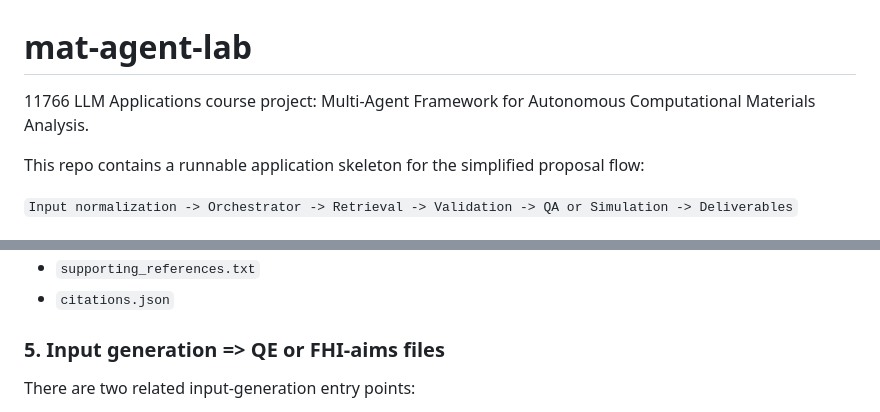
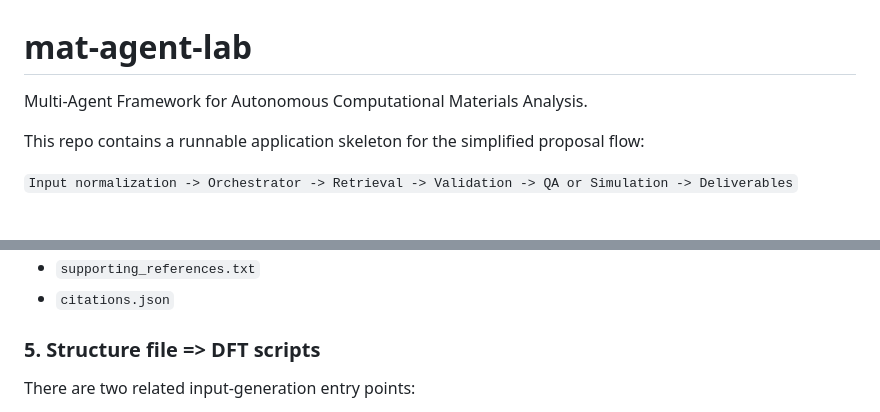
Before and after one commit to Luo-Yiqun/mat-agent-lab, a Markdown page: README.md, 2 parts joined by grey strips. Rendered like a GitHub page.

Commit message:
Remove 11766 reference from README

```diff
--- a/README.md
+++ b/README.md
@@ -1,5 +1,5 @@
 # mat-agent-lab
-11766 LLM Applications course project: Multi-Agent Framework for Autonomous Computational Materials Analysis.
+Multi-Agent Framework for Autonomous Computational Materials Analysis.
 
 This repo contains a runnable application skeleton for the simplified proposal flow:
 
@@ -121,7 +121,7 @@ Generated files currently include:
 - `supporting_references.txt`
 - `citations.json`
 
-### 5. Input generation => QE or FHI-aims files
+### 5. Structure file => DFT scripts
 
 There are two related input-generation entry points:
 
```
